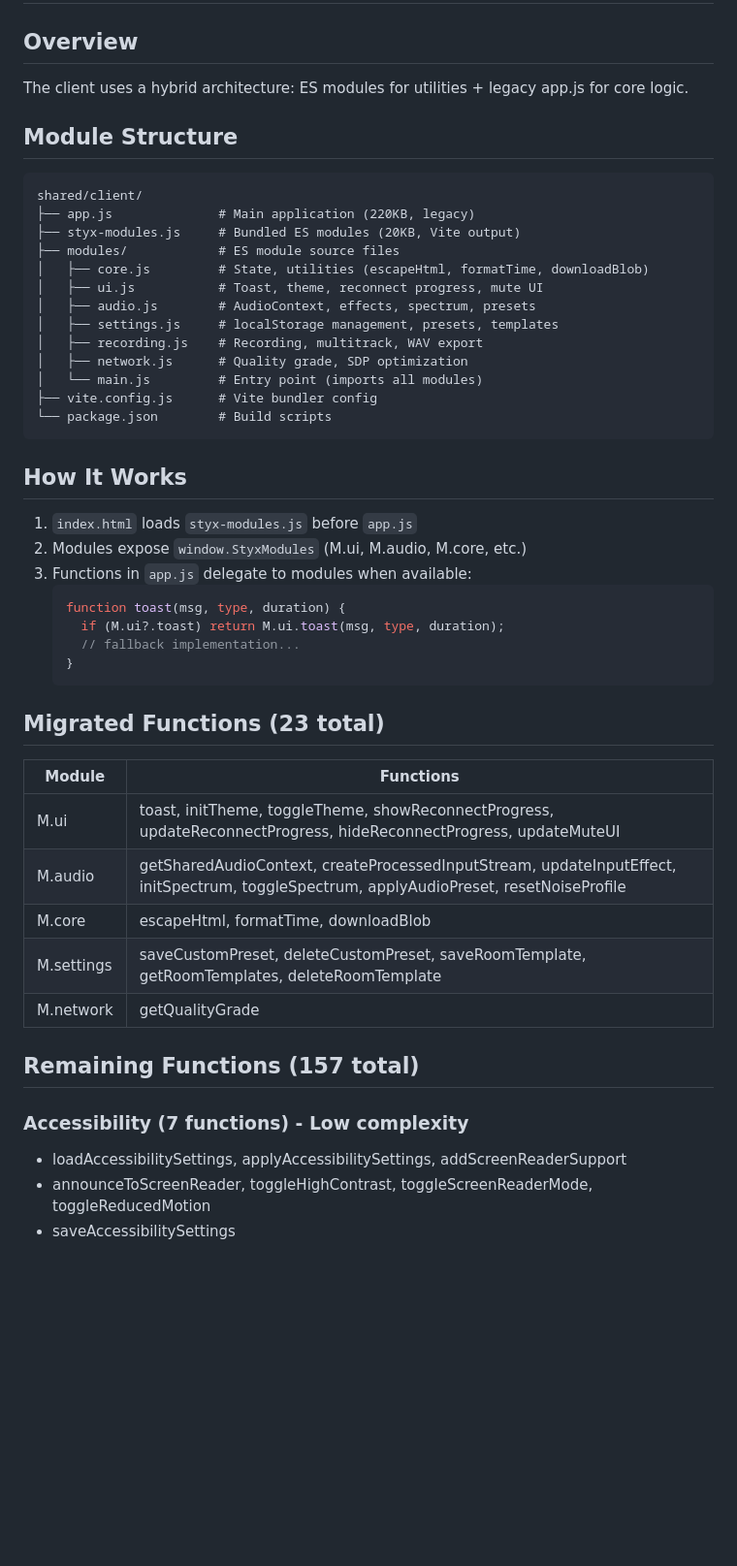
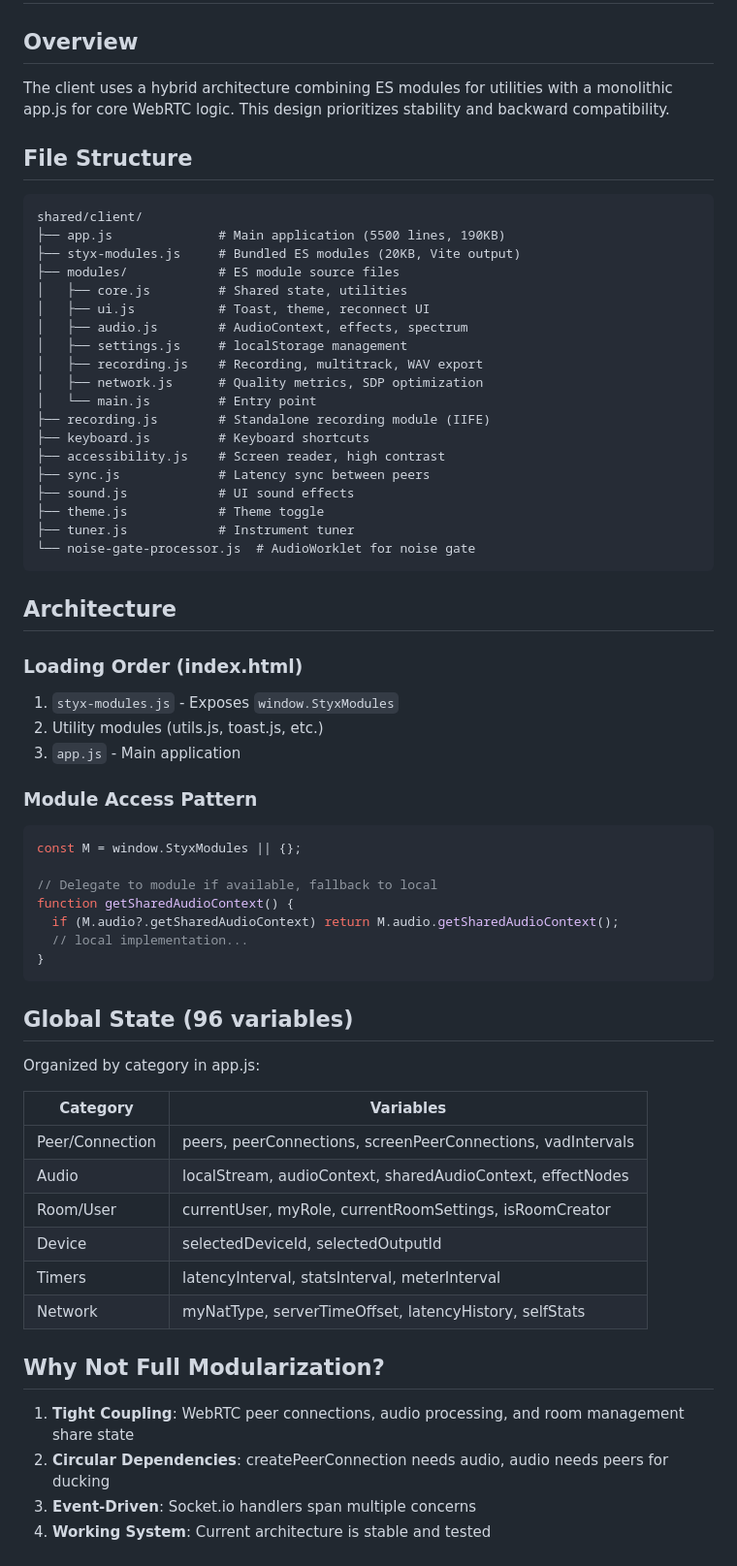
Before and after one commit to haemoolpa-jeon/styx-oss, a Markdown page: docs/MODULE_ARCHITECTURE.md, the part around one of its changes. Shown at 97% size. GitHub-like rendering; blank space fills up the shorter version.

Commit message:
docs: update MODULE_ARCHITECTURE.md with comprehensive documentation
- Document hybrid architecture (ES modules + monolithic app.js)
- Explain global state organization (96 variables by category)
- Add module API reference (M.audio, M.ui, M.settings, M.network)
- Document migration strategy for future development
- Explain why full modularization is deferred

````diff
--- a/docs/MODULE_ARCHITECTURE.md
+++ b/docs/MODULE_ARCHITECTURE.md
@@ -1,50 +1,67 @@
 # Styx Client Module Architecture
 
 ## Overview
-The client uses a hybrid architecture: ES modules for utilities + legacy app.js for core logic.
+The client uses a hybrid architecture combining ES modules for utilities with a monolithic app.js for core WebRTC logic. This design prioritizes stability and backward compatibility.
 
-## Module Structure
+## File Structure
 
 ```
 shared/client/
-├── app.js              # Main application (220KB, legacy)
+├── app.js              # Main application (5500 lines, 190KB)
 ├── styx-modules.js     # Bundled ES modules (20KB, Vite output)
 ├── modules/            # ES module source files
-│   ├── core.js         # State, utilities (escapeHtml, formatTime, downloadBlob)
-│   ├── ui.js           # Toast, theme, reconnect progress, mute UI
-│   ├── audio.js        # AudioContext, effects, spectrum, presets
-│   ├── settings.js     # localStorage management, presets, templates
+│   ├── core.js         # Shared state, utilities
+│   ├── ui.js           # Toast, theme, reconnect UI
+│   ├── audio.js        # AudioContext, effects, spectrum
+│   ├── settings.js     # localStorage management
 │   ├── recording.js    # Recording, multitrack, WAV export
-│   ├── network.js      # Quality grade, SDP optimization
-│   └── main.js         # Entry point (imports all modules)
-├── vite.config.js      # Vite bundler config
-└── package.json        # Build scripts
+│   ├── network.js      # Quality metrics, SDP optimization
+│   └── main.js         # Entry point
+├── recording.js        # Standalone recording module (IIFE)
+├── keyboard.js         # Keyboard shortcuts
+├── accessibility.js    # Screen reader, high contrast
+├── sync.js             # Latency sync between peers
+├── sound.js            # UI sound effects
+├── theme.js            # Theme toggle
+├── tuner.js            # Instrument tuner
+└── noise-gate-processor.js  # AudioWorklet for noise gate
 ```
 
-## How It Works
+## Architecture
 
-1. `index.html` loads `styx-modules.js` before `app.js`
-2. Modules expose `window.StyxModules` (M.ui, M.audio, M.core, etc.)
-3. Functions in `app.js` delegate to modules when available:
-   ```javascript
-   function toast(msg, type, duration) {
-     if (M.ui?.toast) return M.ui.toast(msg, type, duration);
-     // fallback implementation...
-   }
-   ```
+### Loading Order (index.html)
+1. `styx-modules.js` - Exposes `window.StyxModules`
+2. Utility modules (utils.js, toast.js, etc.)
+3. `app.js` - Main application
 
-## Migrated Functions (23 total)
+### Module Access Pattern
+```javascript
+const M = window.StyxModules || {};
 
-| Module | Functions |
-|--------|-----------|
-| M.ui | toast, initTheme, toggleTheme, showReconnectProgress, updateReconnectProgress, hideReconnectProgress, updateMuteUI |
-| M.audio | getSharedAudioContext, createProcessedInputStream, updateInputEffect, initSpectrum, toggleSpectrum, applyAudioPreset, resetNoiseProfile |
-| M.core | escapeHtml, formatTime, downloadBlob |
-| M.settings | saveCustomPreset, deleteCustomPreset, saveRoomTemplate, getRoomTemplates, deleteRoomTemplate |
-| M.network | getQualityGrade |
+// Delegate to module if available, fallback to local
+function getSharedAudioContext() {
+  if (M.audio?.getSharedAudioContext) return M.audio.getSharedAudioContext();
+  // local implementation...
+}
+```
 
-## Remaining Functions (157 total)
+## Global State (96 variables)
 
-### Accessibility (7 functions) - Low complexity
-- loadAccessibilitySettings, applyAccessibilitySettings, addScreenReaderSupport
-- announceToScreenReader, toggleHighContrast, toggleScreenReaderMode, toggleReducedMotion
+Organized by category in app.js:
+
+| Category | Variables |
+|----------|-----------|
+| Peer/Connection | peers, peerConnections, screenPeerConnections, vadIntervals |
+| Audio | localStream, audioContext, sharedAudioContext, effectNodes |
+| Room/User | currentUser, myRole, currentRoomSettings, isRoomCreator |
+| Device | selectedDeviceId, selectedOutputId |
+| Timers | latencyInterval, statsInterval, meterInterval |
+| Network | myNatType, serverTimeOffset, latencyHistory, selfStats |
+
+## Why Not Full Modularization?
+
+1. **Tight Coupling**: WebRTC peer connections, audio processing, and room management share state
+2. **Circular Dependencies**: createPeerConnection needs audio, audio needs peers for ducking
+3. **Event-Driven**: Socket.io handlers span multiple concerns
+4. **Working System**: Current architecture is stable and tested
+
````
Also changed, not shown: other parts of docs/MODULE_ARCHITECTURE.md (+25 -0 lines).
